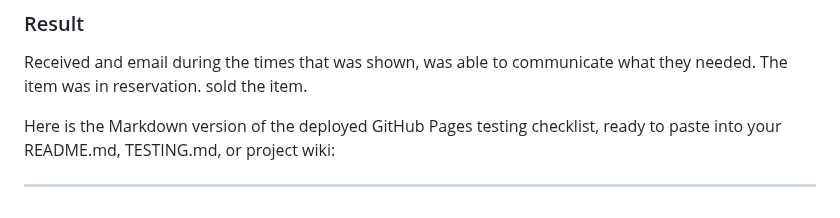
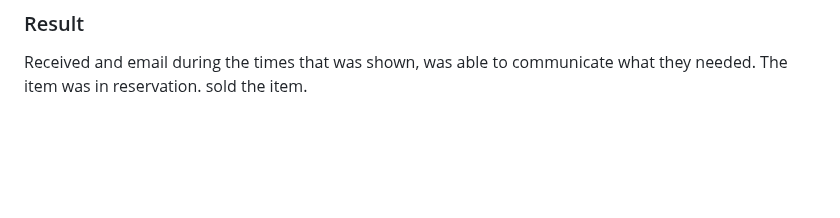
Before and after one commit to Coolafdood/music-physicals-project, a Markdown page: README.md, the part around the change. Drawn GitHub-style; blank space fills up the shorter version.

Commit message:
Update README.md
removed unneeded text moved to other document

```diff
--- a/README.md
+++ b/README.md
@@ -216,8 +216,3 @@ To phone call or email the details provided.
 
 ### Result
 Received and email during the times that was shown, was able to communicate what they needed. The item was in reservation. sold the item.
-
-Here is the Markdown version of the deployed GitHub Pages testing checklist, ready to paste into your README.md, TESTING.md, or project wiki:
-
-
----
```
